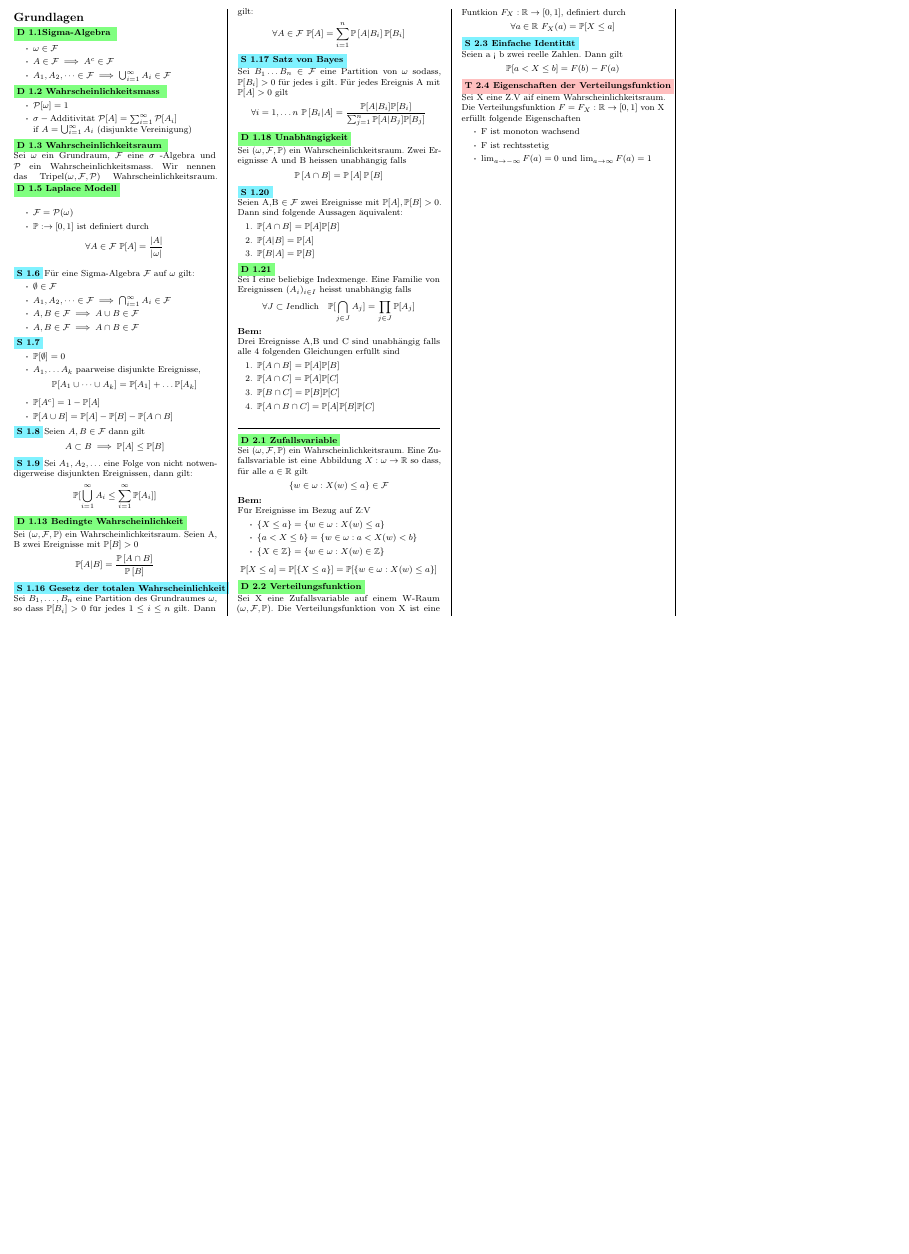
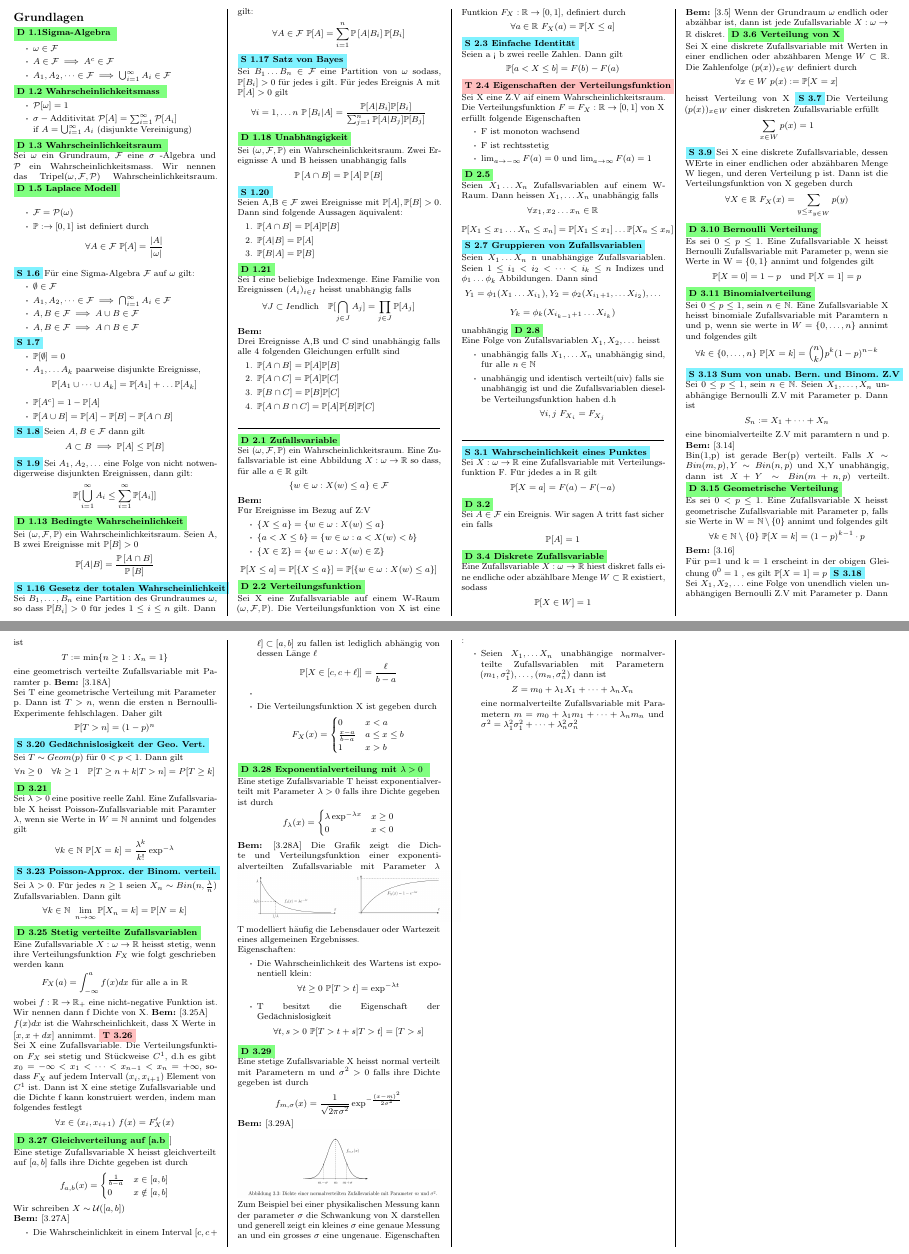
Before and after one commit to SamuelAggeler/W-S, a LaTeX document (summary.tex, which reads Kapitel2.tex, Kapitel3.tex): part of the page before the commit and two parts of pages 1 and 2 of 2 after it, the two joined at a grey line, cut at the place of the change, the shorter picture padded with empty space. Compiled offline with pdfLaTeX.

Commit message:
random save

```diff
--- a/Kapitel2.tex
+++ b/Kapitel2.tex
@@ -20,3 +20,13 @@ Sei X eine Z.V aif einem Wahrscheinlichkeitsraum. Die Verteilungsfunktion \( F =
     \item F ist rechtsstetig
     \item \( \lim_{a \rightarrow -\infty} F(a) = 0 \) und \( \lim_{a \rightarrow \infty} F(a) = 1\)
 \end{itemize}
+\Def[2.5] \newline
+Seien \( X_1 \dots X_n \) Zufallsvariablen auf einem W-Raum. Dann heissen \(X_1, \dots X_n \) unabhängig falls \[ \forall x_1, x_2 \dots x_n \in \R \] \[\mathbb{P}[X_1 \leq x_1 \dots X_n \leq x_n ] = \mathbb{P}[X_1 \leq x_1] \dots \mathbb{P}[X_n \leq x_n]\]
+\Satz[2.7 Gruppieren von Zufallsvariablen] \newline
+Seien \(X_1 \dots X_n\) n unabhängige Zufallsvariablen. Seien \( 1 \leq i_1 < i_2 < \dots < i_k \leq n \) Indizes und \(\phi_1 \dots \phi_k\) Abbildungen. Dann sind  \[ Y_1 = \phi_1(X_1 \dots X_{i_1}), Y_2 = \phi_2(X_{i_{1}+1}, \dots X_{i_2}), \dots \] \[Y_k = \phi_k(X_{i_{k-1}+1} \dots X_{i_k})\] unabhängig
+\Def[2.8] \newline
+Eine Folge von Zufallsvariablen \(X_1, X_2, \dots \) heisst
+\begin{itemize}
+    \item unabhängig falls \(X_1, \dots X_n \) unabhängig sind, für alle \(n \in  \N\)
+    \item unabhängig und identisch verteilt(uiv) falls sie unabhängig ist und die Zufallsvariablen dieselbe Verteilungsfunktion haben d.h \[ \forall i, j \ F_{X_i} = F_{X_j}\]
+\end{itemize}
--- /dev/null
+++ b/Kapitel3.tex
@@ -0,0 +1,78 @@
+\sep
+\Satz[3.1 Wahrscheinlichkeit eines Punktes] \newline
+Sei \( X : \omega \rightarrow \R \) eine Zufallsvariable mit Verteilungsfunktion F. Für jdedes a in \(\R\) gilt \[ \mathbb{P}[X = a] = F(a) - F(-a)\]
+\Def[3.2] \newline
+Sei \( A \in \mathcal{F} \) ein Ereignis. Wir sagen A tritt fast sicher ein falls \[ \mathbb{P}[A] = 1\]
+\Def[3.4 Diskrete Zufallsvariable] \newline
+Eine Zufallsvariable \( X : \omega \rightarrow \R \) hiest diskret falls eine endliche oder abzählbare Menge \( W \subset \R\) existiert, sodass \[ \mathbb{P}[X \in W ] = 1\]
+\Bem[3.5] Wenn der Grundraum \( \omega\) endlich oder abzähbar ist, dann ist jede Zufallsvariable \( X : \omega \rightarrow \R\) diskret.
+\Def[3.6 Verteilung von X] \newline
+Sei X eine diskrete Zufallsvariable mit Werten in einer endlichen oder abzähbaren Menge \( W \subset \R\). Die Zahlenfolge \((p(x))_{x \in W}\) definiert durch \[ \forall x \in W \ p(x) := \mathbb{P}[X = x]\] heisst Verteilung von X
+\Satz[3.7] Die Verteilung \((p(x))_{x \in W}\) einer diskreten Zufallsvariable erfüllt \[ \sum_{x \in W} p(x) = 1\]
+\Satz[3.9] Sei X eine diskrete Zufallsvariable, dessen WErte in einer endlichen oder abzähbaren Menge W liegen, und deren Verteilung p ist. Dann ist die Verteilungsfunktion von X gegeben durch \[ \forall X \in \R \ F_X(x) = \sum_{y \leq x_{y \in W}}p(y)\]
+\Def[3.10 Bernoulli Verteilung] \newline
+Es sei \( 0 \leq p \leq 1\). Eine Zufallsvariable X heisst Bernoulli Zufallsvariable mit Parameter p, wenn sie Werte in W \( = \{0,1\}\) annimt und folgendes gilt \[ \mathbb{P}[X=0] = 1-p \quad \text{und} \ \mathbb{P}[X=1] = p\]
+\Def[3.11 Binomialverteilung] \newline
+Sei \( 0 \leq p \leq 1\), sein \( n \in \N\). Eine Zufallsvariable X heisst binomiale Zufallsvariable mit Paramtern n und p, wenn sie werte in \( W = \{ 0, \dots , n\}\) annimt und folgendes gilt \[\forall k \in \{0, \dots , n\} \ \mathbb{P}[X=k] = \binom{n}{k} p^k(1-p)^{n-k}\]
+\Satz[3.13 Sum von unab. Bern. und Binom. Z.V] \newline
+Sei \( 0 \leq p \leq 1\), sein \( n \in \N\). Seien \( X_1, \dots, X_n\) unabhängige Bernoulli Z.V mit Parameter p. Dann ist \[ S_n := X_1 + \dots + X_n\] eine binomialverteilte Z.V mit paramtern n und p.
+\Bem[3.14] \newline
+Bin(1,p) ist gerade Ber(p) verteilt. Falls \(X \sim Bin(m,p), Y \sim Bin(n,p) \) und X,Y unabhängig, dann ist \(X + Y \sim Bin(m+n, p)\)  verteilt.
+\Def[3.15 Geometrische Verteilung] \newline
+Es sei \( 0 < p \leq 1\). Eine Zufallsvariable X heisst geometrische Zufallsvariable mit Parameter p, falls sie Werte in W = \( \N \setminus \{0\}\) annimt und folgendes gilt \[\forall k \in \N \setminus \{0\} \ \mathbb{P}[X=k] = (1-p)^{k-1} \cdot p\]
+\Bem[3.16] \newline
+Für p=1 und k = 1 erscheint in der obigen Gleichung \(0^0 = 1\) , es gilt \( \mathbb{P}[X=1] = p\)
+\Satz[3.18] \newline
+Sei \(X_1, X_2, \dots \) eine Folge von unendlich vielen unabhängigen Bernoulli Z.V mit Parameter p. Dann ist \[ T:= \min\{n \geq 1 : X_n = 1\}\] eine geometrisch verteilte Zufallsvariable mit Paramter p.
+\Bem[3.18A] \newline
+Sei T eine geometrische Verteilung mit Parameter p. Dann ist \( T > n\), wenn die ersten n Bernoulli-Experimente fehlschlagen. Daher gilt \[ \mathbb{P}[T > n] = (1-p)^n\]
+\Satz[3.20 Gedächnislosigkeit der Geo. Vert.] \newline
+Sei \( T \sim Geom(p)\) für \( 0 < p < 1\). Dann gilt \[ \forall n \geq 0 \quad \forall k \geq 1 \quad \mathbb{P}[T \geq n + k | T > n] = P[T \geq k]\]
+\Def[3.21] \newline
+Sei \( \lambda > 0\) eine positive reelle Zahl. Eine Zufallsvariable X heisst Poisson-Zufallsvariable mit Paramter \( \lambda\), wenn sie Werte in \( W = \N \) annimt und folgendes gilt \[ \forall k \in \N \ \mathbb{P}[X = k] = \frac{\lambda^k}{k!}\exp^{-\lambda}\]
+\Satz[3.23 Poisson-Approx. der Binom. verteil.] \newline
+Sei \( \lambda > 0\). Für jedes \( n \geq 1 \) seien \( X_n \sim Bin(n, \frac{\lambda}{n})\)  Zufallsvariablen. Dann gilt \[ \forall k \in \N \ \lim_{n \rightarrow \infty } \mathbb{P}[X_n = k] = \mathbb{P}[N =k]\]
+\Def[3.25 Stetig verteilte Zufallsvariablen] \newline
+Eine Zufallsvariable \( X: \omega \rightarrow \R \) heisst stetig, wenn ihre Verteilungsfunktion \(F_X \) wie folgt geschrieben werden kann \[F_X(a) = \int_{-\infty}^{a} f(x)dx \ \text{für alle a in} \ \R\] wobei \(f: \R \rightarrow \R_+\) eine nicht-negative Funktion ist. Wir nennen dann f Dichte von X.
+\Bem[3.25A] \newline
+\(f(x)dx \) ist die Wahrscheinlichkeit, dass X Werte in \( [x, x+ dx]\) annimmt.
+\Theo[3.26] \newline
+Sei X eine Zufallsvariable. Die Verteilungsfunktion \(F_X\) sei stetig und Stückweise \( C^1\), d.h es gibt \(x_0 = -\infty < x_1 < \dots < x_{n-1} < x_n = + \infty\), sodass \(F_X\) auf jedem Intervall \( (x_i, x_{i+1})\) Element von \(C^1\) ist. Dann ist X eine stetige Zufallsvariable und die Dichte f kann konstruiert werden, indem man folgendes festlegt \[ \forall x \in (x_i, x_{i+1}) \ f(x) = F'_X(x)\]
+\Def[3.27 Gleichverteilung auf [a.b]] \newline
+Eine stetige Zufallsvariable X heisst gleichverteilt auf \([a,b]\) falls ihre Dichte gegeben ist durch \[ f_{a,b}(x) = \begin{cases}
+    \frac{1}{b-a} & x \in [a,b] \\
+    0 & x \notin [a,b]
+\end{cases}\]
+Wir schreiben \(X \sim \mathcal{U}([a,b])\) \newline
+\Bem[3.27A]
+\begin{itemize}
+    \item Die Wahrscheinlichkeit in einem Interval \( [c, c + \ell] \subset [a,b]\) zu fallen ist lediglich abhängig von dessen Länge \( \ell\) \[\mathbb{P}[X \in [c, c + \ell ]] = \frac{\ell}{b-a}\]
+    \item
+    \item Die Verteilungsfunktion X ist gegeben durch \[ F_X(x) = \begin{cases}
+        0 & x < a \\
+        \frac{x-a}{b-a} & a \leq x \leq b \\
+        1 & x > b
+    \end{cases}\]
+\end{itemize}
+\Def[3.28 Exponentialverteilung mit \(\lambda > 0\) ] \newline
+Eine stetige Zufallsvariable T heisst exponentialverteilt mit Parameter \( \lambda > 0\) falls ihre Dichte gegeben ist durch
+\[ f_\lambda(x) = \begin{cases}
+    \lambda \exp ^{-\lambda x } & x \geq 0 \\
+    0 & x < 0
+\end{cases}\]
+\Bem[3.28A]
+Die Grafik zeigt die Dichte und Verteilungsfunktion einer exponentialverteilten Zufallsvariable mit Parameter \( \lambda\)
+\includegraphics[scale=0.2]{exp_Dichte_Verteilung.png} \\
+T modelliert häufig die Lebensdauer oder Wartezeit eines allgemeinen Ergebnisses. \\
+Eigenschaften: \begin{itemize}
+    \item Die Wahrscheinlichkeit des Wartens ist exponentiell klein: \[ \forall t \geq 0 \ \mathbb{P}[T > t] = \exp^{-\lambda t }\]
+    \item T besitzt die Eigenschaft der Gedächnislosigkeit \[ \forall t,s > 0 \ \mathbb{P}[T > t + s | T > t] = [T > s]\]
+\end{itemize}
+\Def[3.29] \newline
+Eine stetige Zufallsvariable X heisst normal verteilt mit Parametern m und \( \sigma^2 > 0\) falls ihre Dichte gegeben ist durch \[ f_{m,\sigma}(x) = \frac{1}{\sqrt{2 \pi \sigma^2}}\exp^{-\frac{(x-m)^2}{2 \sigma^2}}\]
+\Bem[3.29A] \newline
+\includegraphics[scale=0.175]{Dichte_Normalverteilung.png} \\
+Zum Beispiel bei einer physikalischen Messung kann der parameter \( \sigma\) die Schwankung von X darstellen und generell zeigt ein kleines \(\sigma\) eine genaue Messung an und ein grosses \(\sigma\) eine ungenaue.
+Eigenschaften : \begin{itemize}
+    \item Seien \(X_1, \dots X_n\) unabhängige normalverteilte Zufallsvariablen mit Parametern \((m_1, \sigma_1^2), \dots , (m_n, \sigma_n^2)\) dann ist \[ Z = m_0 + \lambda_1 X_1 + \dots + \lambda_n X_n \] eine normalverteilte Zufallsvariable mit Parametern \(m = m_0 + \lambda_1 m_1 + \dots + \lambda_n m_n\) und \(\sigma^2 = \lambda_1^2 \sigma_1^2 + \dots + \lambda_n^2 \sigma_n^2\)
+\end{itemize}
--- a/summary.tex
+++ b/summary.tex
@@ -90,5 +90,6 @@
 \graphicspath{ {./img/} }
 \include{Kapitel1.tex}
 \include{Kapitel2.tex}
+\include{Kapitel3.tex}
 \end{multicols*}
 \end{document}
```
Also changed, not shown: Dichte_Normalverteilung.png (added), exp_Dichte_Verteilung.png (added), summary.pdf, 6 other files.
